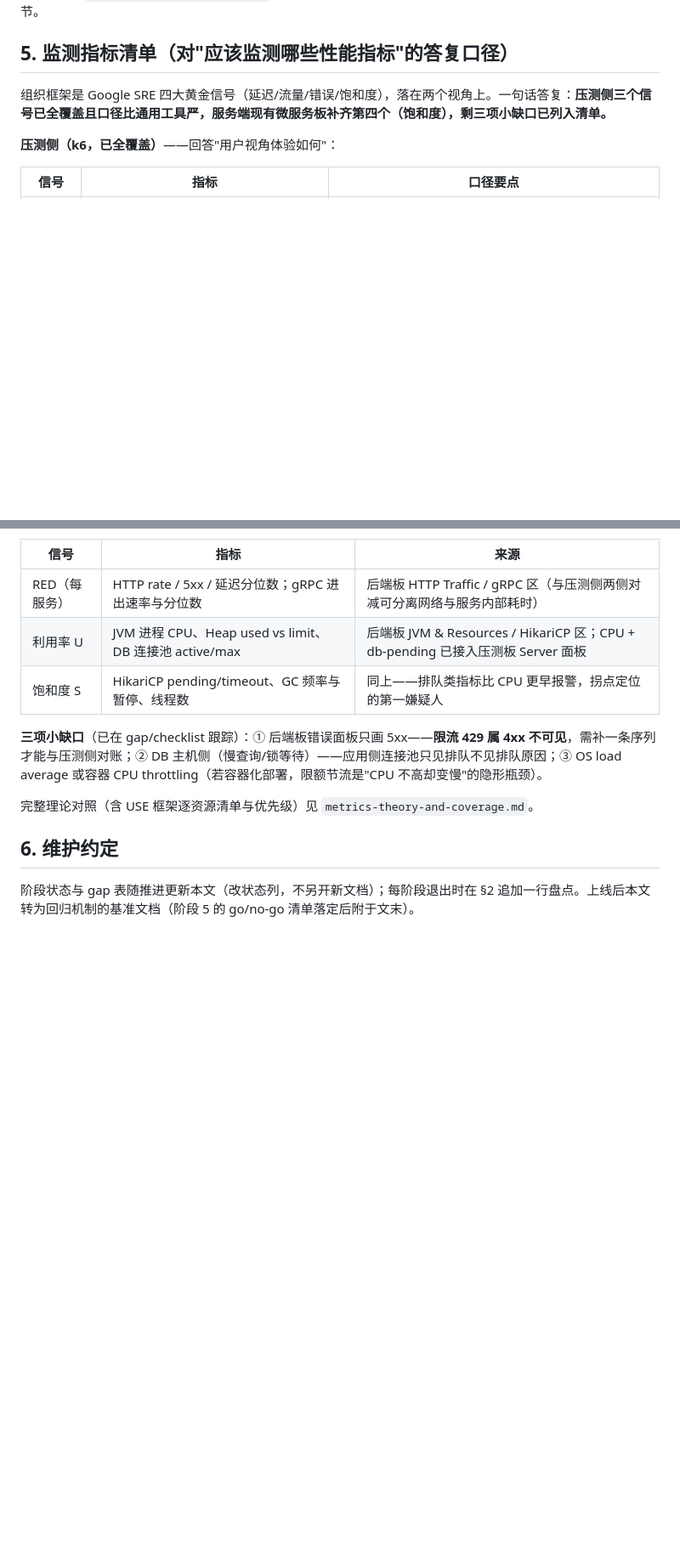
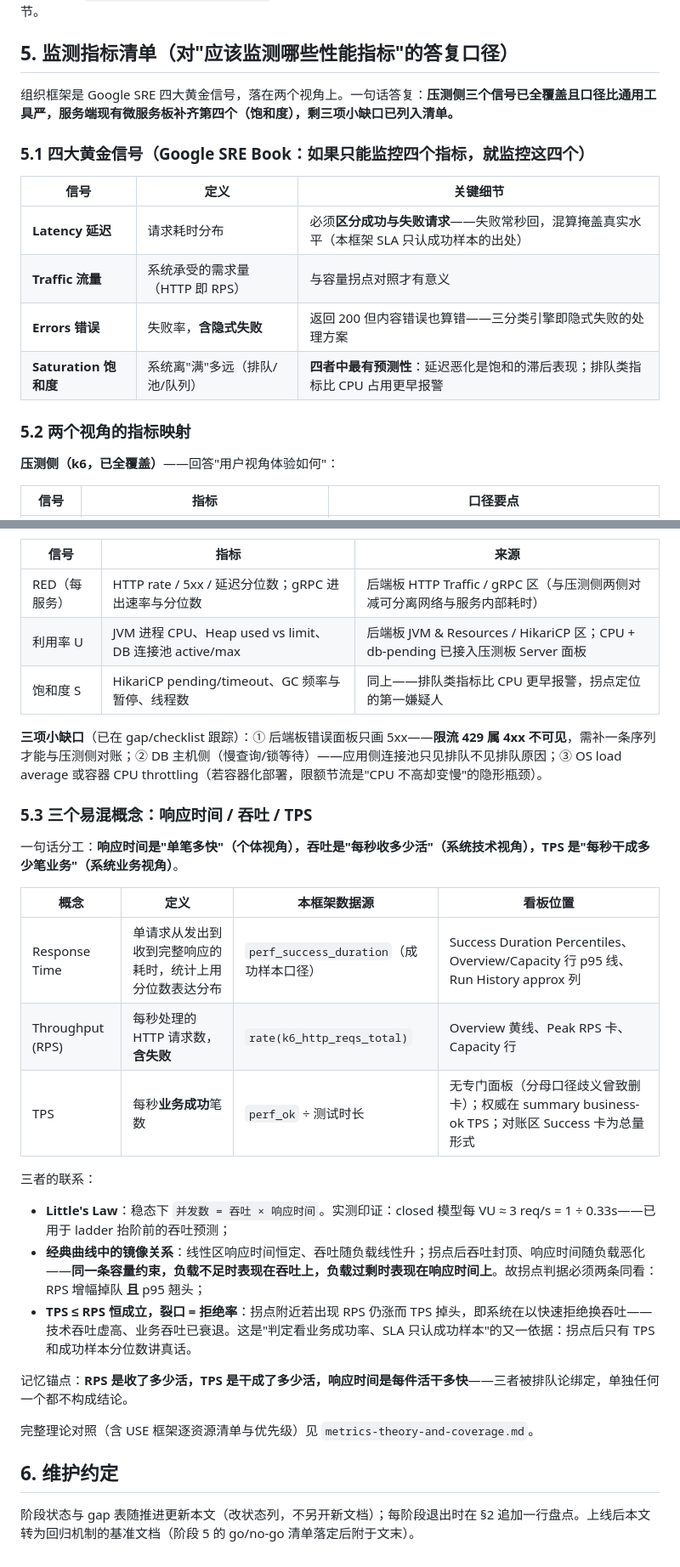
Before and after one commit to Hellen-Zhu/qa-agent, a Markdown page: perf/docs/test-plan.md, 2 parts joined by grey strips. Shown at 85% size. GitHub-like rendering; blank space fills up the shorter version.

Commit message:
docs(test-plan): define golden signals; response time vs throughput vs TPS
Section 5 restructured: 5.1 defines the four golden signals with the
per-signal key detail, 5.2 keeps the two-viewpoint mapping, and 5.3
disambiguates response time / RPS / TPS with their board locations,
Little's Law (validated by the measured ~3 req/s per VU), the mirror
relationship across the knee, and the TPS-vs-RPS gap as rejection rate.

Claude-Session: https://claude.ai/code/session_013dQSHE3JrPva6kbQTdJvky

```diff
--- a/perf/docs/test-plan.md
+++ b/perf/docs/test-plan.md
@@ -50,7 +50,18 @@
 
 ## 5. 监测指标清单（对"应该监测哪些性能指标"的答复口径）
 
-组织框架是 Google SRE 四大黄金信号（延迟/流量/错误/饱和度），落在两个视角上。一句话答复：**压测侧三个信号已全覆盖且口径比通用工具严，服务端现有微服务板补齐第四个（饱和度），剩三项小缺口已列入清单。**
+组织框架是 Google SRE 四大黄金信号，落在两个视角上。一句话答复：**压测侧三个信号已全覆盖且口径比通用工具严，服务端现有微服务板补齐第四个（饱和度），剩三项小缺口已列入清单。**
+
+### 5.1 四大黄金信号（Google SRE Book：如果只能监控四个指标，就监控这四个）
+
+| 信号 | 定义 | 关键细节 |
+|---|---|---|
+| **Latency 延迟** | 请求耗时分布 | 必须**区分成功与失败请求**——失败常秒回，混算掩盖真实水平（本框架 SLA 只认成功样本的出处） |
+| **Traffic 流量** | 系统承受的需求量（HTTP 即 RPS） | 与容量拐点对照才有意义 |
+| **Errors 错误** | 失败率，**含隐式失败** | 返回 200 但内容错误也算错——三分类引擎即隐式失败的处理方案 |
+| **Saturation 饱和度** | 系统离"满"多远（排队/池/队列） | **四者中最有预测性**：延迟恶化是饱和的滞后表现；排队类指标比 CPU 占用更早报警 |
+
+### 5.2 两个视角的指标映射
 
 **压测侧（k6，已全覆盖）**——回答"用户视角体验如何"：
 
@@ -71,6 +82,24 @@
 
 **三项小缺口**（已在 gap/checklist 跟踪）：① 后端板错误面板只画 5xx——**限流 429 属 4xx 不可见**，需补一条序列才能与压测侧对账；② DB 主机侧（慢查询/锁等待）——应用侧连接池只见排队不见排队原因；③ OS load average 或容器 CPU throttling（若容器化部署，限额节流是"CPU 不高却变慢"的隐形瓶颈）。
 
+### 5.3 三个易混概念：响应时间 / 吞吐 / TPS
+
+一句话分工：**响应时间是"单笔多快"（个体视角），吞吐是"每秒收多少活"（系统技术视角），TPS 是"每秒干成多少笔业务"（系统业务视角）**。
+
+| 概念 | 定义 | 本框架数据源 | 看板位置 |
+|---|---|---|---|
+| Response Time | 单请求从发出到收到完整响应的耗时，统计上用分位数表达分布 | `perf_success_duration`（成功样本口径） | Success Duration Percentiles、Overview/Capacity 行 p95 线、Run History approx 列 |
+| Throughput (RPS) | 每秒处理的 HTTP 请求数，**含失败** | `rate(k6_http_reqs_total)` | Overview 黄线、Peak RPS 卡、Capacity 行 |
+| TPS | 每秒**业务成功**笔数 | `perf_ok` ÷ 测试时长 | 无专门面板（分母口径歧义曾致删卡）；权威在 summary business-ok TPS；对账区 Success 卡为总量形式 |
+
+三者的联系：
+
+- **Little's Law**：稳态下 `并发数 = 吞吐 × 响应时间`。实测印证：closed 模型每 VU ≈ 3 req/s = 1 ÷ 0.33s——已用于 ladder 抬阶前的吞吐预测；
+- **经典曲线中的镜像关系**：线性区响应时间恒定、吞吐随负载线性升；拐点后吞吐封顶、响应时间随负载恶化——**同一条容量约束，负载不足时表现在吞吐上，负载过剩时表现在响应时间上**。故拐点判据必须两条同看：RPS 增幅掉队 **且** p95 翘头；
+- **TPS ≤ RPS 恒成立，裂口 = 拒绝率**：拐点附近若出现 RPS 仍涨而 TPS 掉头，即系统在以快速拒绝换吞吐——技术吞吐虚高、业务吞吐已衰退。这是"判定看业务成功率、SLA 只认成功样本"的又一依据：拐点后只有 TPS 和成功样本分位数讲真话。
+
+记忆锚点：**RPS 是收了多少活，TPS 是干成了多少活，响应时间是每件活干多快**——三者被排队论绑定，单独任何一个都不构成结论。
+
 完整理论对照（含 USE 框架逐资源清单与优先级）见 `metrics-theory-and-coverage.md`。
 
 ## 6. 维护约定
```
